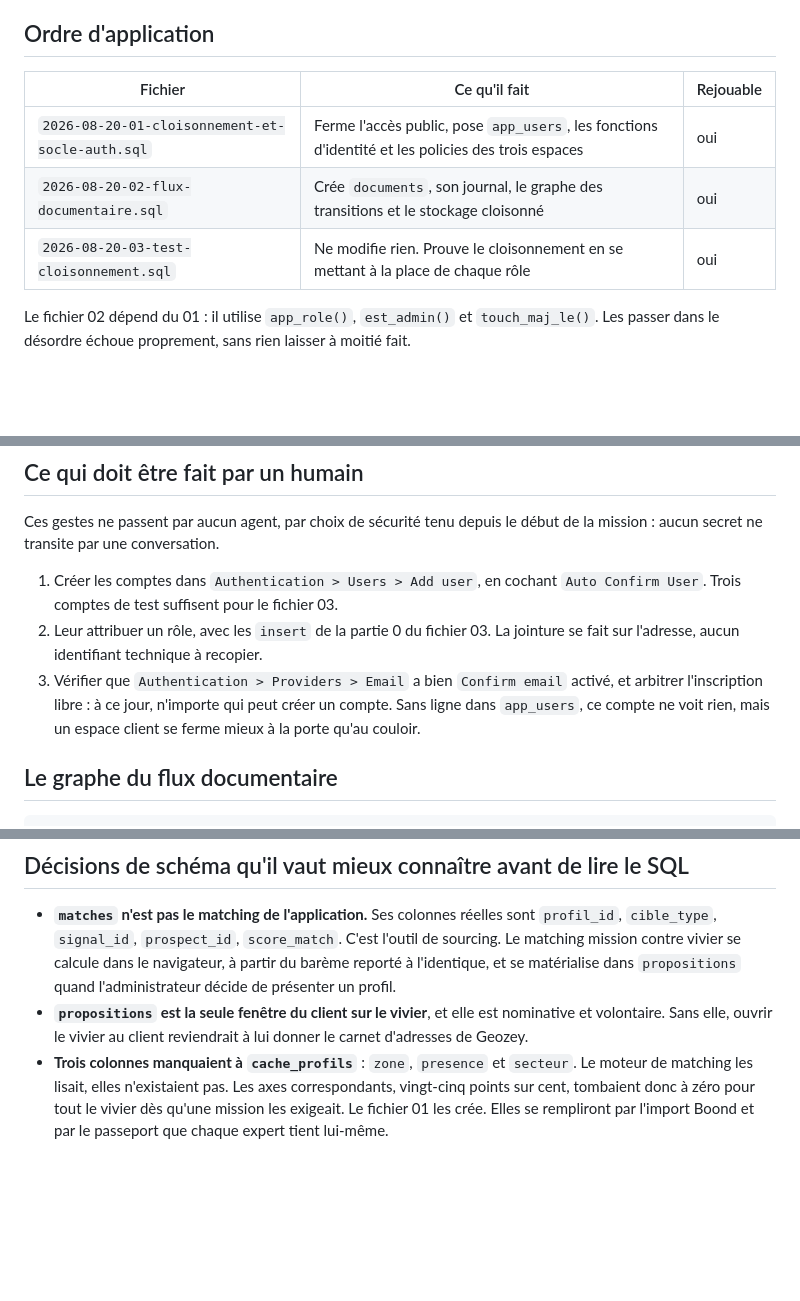
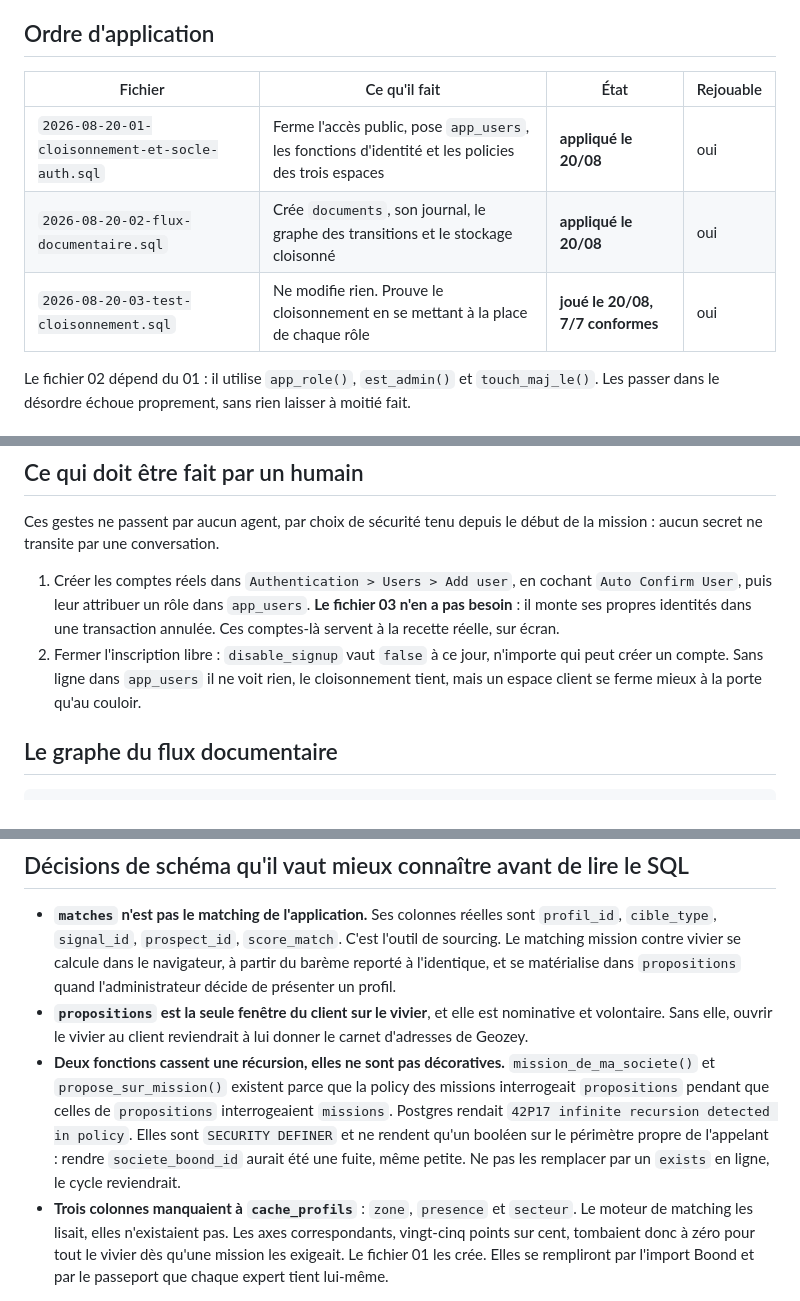
Before and after one commit to geozey/geozey-site, a Markdown page: db/README.md, 3 parts joined by grey strips. Rendered like a GitHub page; blank space fills up the shorter version.

Commit message:
Le test trouve une recursion infinie, et se passe desormais de comptes
APPLIQUE ET JOUE EN PRODUCTION LE 20/08 sur geozey-core.

CE QUE LE TEST A TROUVE, et c est exactement sa raison d etre : une
RECURSION INFINIE entre les policies. missions_freelance interrogeait
propositions, pendant que propositions_client_lit et
propositions_client_arbitre interrogeaient missions. Postgres rendait
42P17 infinite recursion detected in policy for relation missions.

Le defaut etait invisible a la relecture. Il n apparait qu au premier
acces reel d un client ou d un freelance, et il rend l application
totalement inutilisable pour eux. Il serait passe en production si le
critere du cahier des charges avait ete la relecture de code plutot que
le test.

LE TEST NE DEMANDE PLUS AUCUN COMPTE PREEXISTANT. La premiere version
exigeait trois comptes crees a la main dans Authentication > Users,
avant de pouvoir prouver quoi que ce soit. C etait une dependance
inutile qui repoussait la preuve : le test monte maintenant ses propres
identites dans une transaction, mesure, et ANNULE. Rien n est ecrit,
aucun compte ne survit, aucun mot de passe n existe.
Verifie apres coup : zero residu dans auth.users, app_users, missions et
documents, et base intacte a 35 profils, 12 fiches de cache, 3 missions
reelles, 2 comptes reels.

UNE PRECISION QUE LE TEST A IMPOSEE. Les tables profils, prospects,
matches et contacts ne peuvent pas etre comptees sous le role anon :
elles rendent 42501 permission denied, un refus DUR, plus fort qu un
zero. Un count les concernant interrompait le test. Elles sont donc
mesurees depuis l exterieur, en HTTP, et la partie 3 du fichier donne la
commande exacte.

RESULTATS, sept sur sept conformes. Les clients A et B voient chacun une
mission et un document, et les deux ensembles sont disjoints. Le
freelance voit sa fiche et ses trois depots, rien d autre. Le freelance
qui tente de se promeuvoir administrateur ne modifie aucune ligne. Celui
qui tente de declarer son document envoye leve une exception, et le
document reste invisible au client. L administrateur retrouve la
reference.

Co-Authored-By: Claude Opus 5 <noreply@anthropic.com>
Claude-Session: https://claude.ai/code/session_0193M8nBQp7KSH4Zwfej6jxp

```diff
--- a/db/README.md
+++ b/db/README.md
@@ -10,11 +10,11 @@ ni récupérable.
 
 ## Ordre d'application
 
-| Fichier | Ce qu'il fait | Rejouable |
-|---|---|---|
-| `2026-08-20-01-cloisonnement-et-socle-auth.sql` | Ferme l'accès public, pose `app_users`, les fonctions d'identité et les policies des trois espaces | oui |
-| `2026-08-20-02-flux-documentaire.sql` | Crée `documents`, son journal, le graphe des transitions et le stockage cloisonné | oui |
-| `2026-08-20-03-test-cloisonnement.sql` | Ne modifie rien. Prouve le cloisonnement en se mettant à la place de chaque rôle | oui |
+| Fichier | Ce qu'il fait | État | Rejouable |
+|---|---|---|---|
+| `2026-08-20-01-cloisonnement-et-socle-auth.sql` | Ferme l'accès public, pose `app_users`, les fonctions d'identité et les policies des trois espaces | **appliqué le 20/08** | oui |
+| `2026-08-20-02-flux-documentaire.sql` | Crée `documents`, son journal, le graphe des transitions et le stockage cloisonné | **appliqué le 20/08** | oui |
+| `2026-08-20-03-test-cloisonnement.sql` | Ne modifie rien. Prouve le cloisonnement en se mettant à la place de chaque rôle | **joué le 20/08, 7/7 conformes** | oui |
 
 Le fichier 02 dépend du 01 : il utilise `app_role()`, `est_admin()` et
 `touch_maj_le()`. Les passer dans le désordre échoue proprement, sans rien
@@ -49,14 +49,14 @@ résultat. C'est ce qui sépare un cloisonnement d'un affichage conditionnel.
 Ces gestes ne passent par aucun agent, par choix de sécurité tenu depuis le
 début de la mission : aucun secret ne transite par une conversation.
 
-1. Créer les comptes dans `Authentication > Users > Add user`, en cochant
-   `Auto Confirm User`. Trois comptes de test suffisent pour le fichier 03.
-2. Leur attribuer un rôle, avec les `insert` de la partie 0 du fichier 03. La
-   jointure se fait sur l'adresse, aucun identifiant technique à recopier.
-3. Vérifier que `Authentication > Providers > Email` a bien `Confirm email`
-   activé, et arbitrer l'inscription libre : à ce jour, n'importe qui peut
-   créer un compte. Sans ligne dans `app_users`, ce compte ne voit rien, mais
-   un espace client se ferme mieux à la porte qu'au couloir.
+1. Créer les comptes réels dans `Authentication > Users > Add user`, en cochant
+   `Auto Confirm User`, puis leur attribuer un rôle dans `app_users`. **Le
+   fichier 03 n'en a pas besoin** : il monte ses propres identités dans une
+   transaction annulée. Ces comptes-là servent à la recette réelle, sur écran.
+2. Fermer l'inscription libre : `disable_signup` vaut `false` à ce jour,
+   n'importe qui peut créer un compte. Sans ligne dans `app_users` il ne voit
+   rien, le cloisonnement tient, mais un espace client se ferme mieux à la
+   porte qu'au couloir.
 
 ## Le graphe du flux documentaire
 
@@ -81,6 +81,14 @@ Le refus vient d'un trigger, pas d'un bouton grisé.
 - **`propositions` est la seule fenêtre du client sur le vivier**, et elle est
   nominative et volontaire. Sans elle, ouvrir le vivier au client reviendrait à
   lui donner le carnet d'adresses de Geozey.
+- **Deux fonctions cassent une récursion, elles ne sont pas décoratives.**
+  `mission_de_ma_societe()` et `propose_sur_mission()` existent parce que la
+  policy des missions interrogeait `propositions` pendant que celles de
+  `propositions` interrogeaient `missions`. Postgres rendait
+  `42P17 infinite recursion detected in policy`. Elles sont `SECURITY DEFINER`
+  et ne rendent qu'un booléen sur le périmètre propre de l'appelant : rendre
+  `societe_boond_id` aurait été une fuite, même petite. Ne pas les remplacer
+  par un `exists` en ligne, le cycle reviendrait.
 - **Trois colonnes manquaient à `cache_profils`** : `zone`, `presence` et
   `secteur`. Le moteur de matching les lisait, elles n'existaient pas. Les axes
   correspondants, vingt-cinq points sur cent, tombaient donc à zéro pour tout
```
